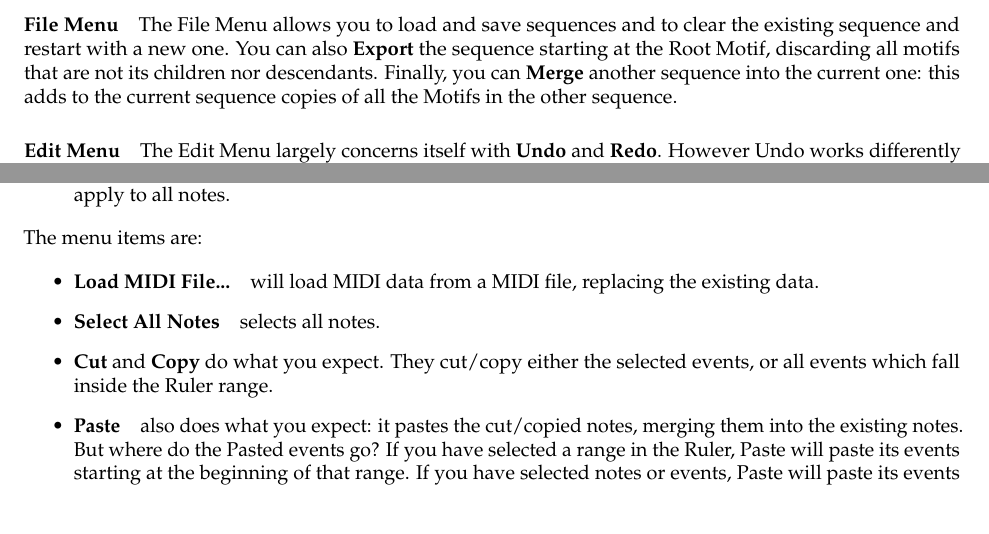
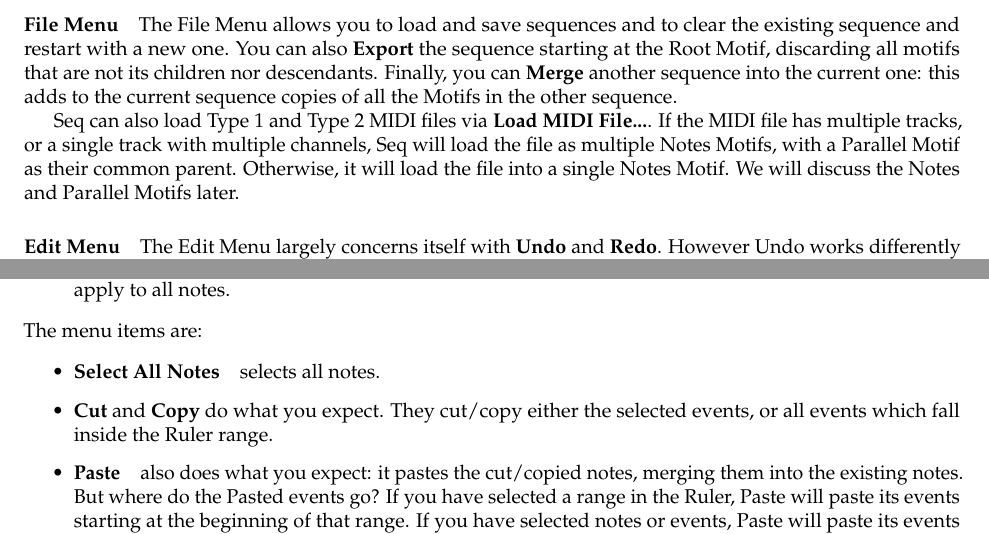
Before and after one commit to eclab/seq, a LaTeX document (docs/manual.tex): two parts of pages 8 and 18 of 50, joined at a grey line, cut so that both start at the same text. Compiled offline with pdfLaTeX.

Commit message:
load midi file

```diff
--- a/docs/manual.tex
+++ b/docs/manual.tex
@@ -416,6 +416,8 @@ The Motif Menu has several options.
 \paragraph{File Menu}
 The File Menu allows you to load and save sequences and to clear the existing sequence and restart with a new one.  You can also {\bf Export} the sequence starting at the Root Motif, discarding all motifs that are not its children nor descendants.  Finally, you can {\bf Merge} another sequence into the current one: this adds to the current sequence copies of all the Motifs in the other sequence.
 
+Seq can also load Type 1 and Type 2 MIDI files via {\bf Load MIDI File...}.  If the MIDI file has multiple tracks, or a single track with multiple channels, Seq will load the file as multiple Notes Motifs, with a Parallel Motif as their common parent. Otherwise, it will load the file into a single Notes Motif.  We will discuss the Notes and Parallel Motifs later.
+
 \paragraph{Edit Menu}
 The Edit Menu largely concerns itself with {\bf Undo} and {\bf Redo}.  However Undo works differently than you're used to: only structural changes are undone.  If you change a parameter, it's not undoable.  However you can add an undo point prior to the parameter change by choosing {\bf Checkpoint} before making the change.
 
@@ -707,7 +709,7 @@ Recorded notes appear while recording.  However recorded non-note events will no
 
 \begin{itemize}
 
-\item{\bf Load MIDI File...}\quad will load MIDI data from a MIDI file, replacing the existing data.
+%\item{\bf Load MIDI File...}\quad will load MIDI data from a MIDI file, replacing the existing data.
 
 \item{\bf Select All Notes}\quad selects all notes.
 
```
